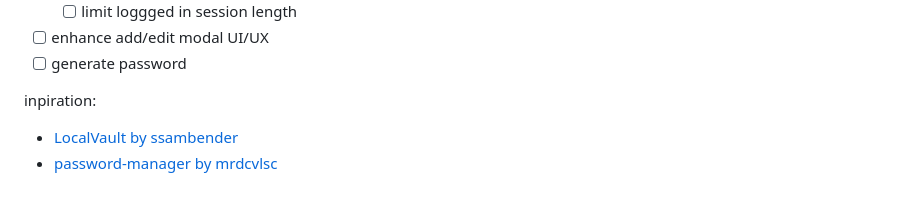
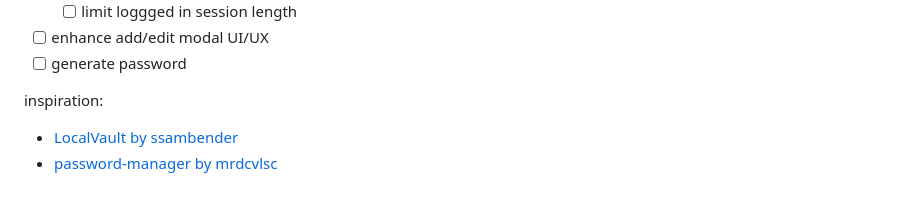
Before and after one commit to Osama-Yusuf/LOCAL-PASSVAULT, a Markdown page: README.md, the part around the change. GitHub-like rendering.

```diff
--- a/README.md
+++ b/README.md
@@ -78,6 +78,6 @@ Distributed under the MIT License. See `LICENSE` for more information.
 - [ ] enhance add/edit modal UI/UX
 - [ ] generate password
 
-inpiration:
+inspiration:
 - [LocalVault by ssambender](https://github.com/ssambender/LocalVault)
 - [password-manager by mrdcvlsc](https://github.com/mrdcvlsc/password-manager)
```
